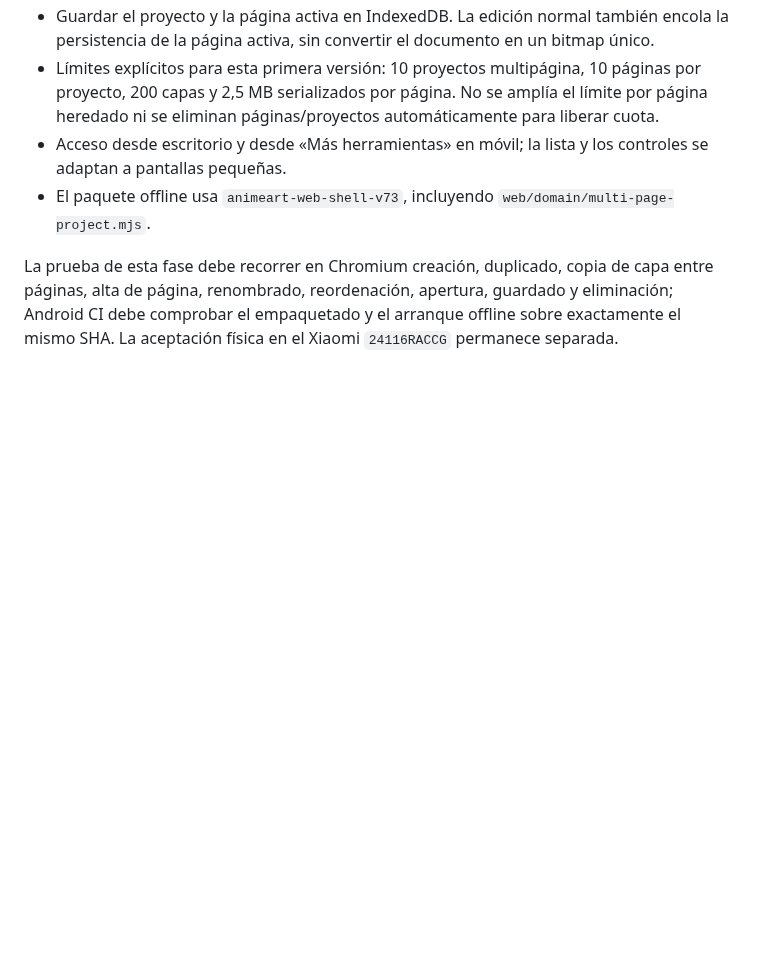
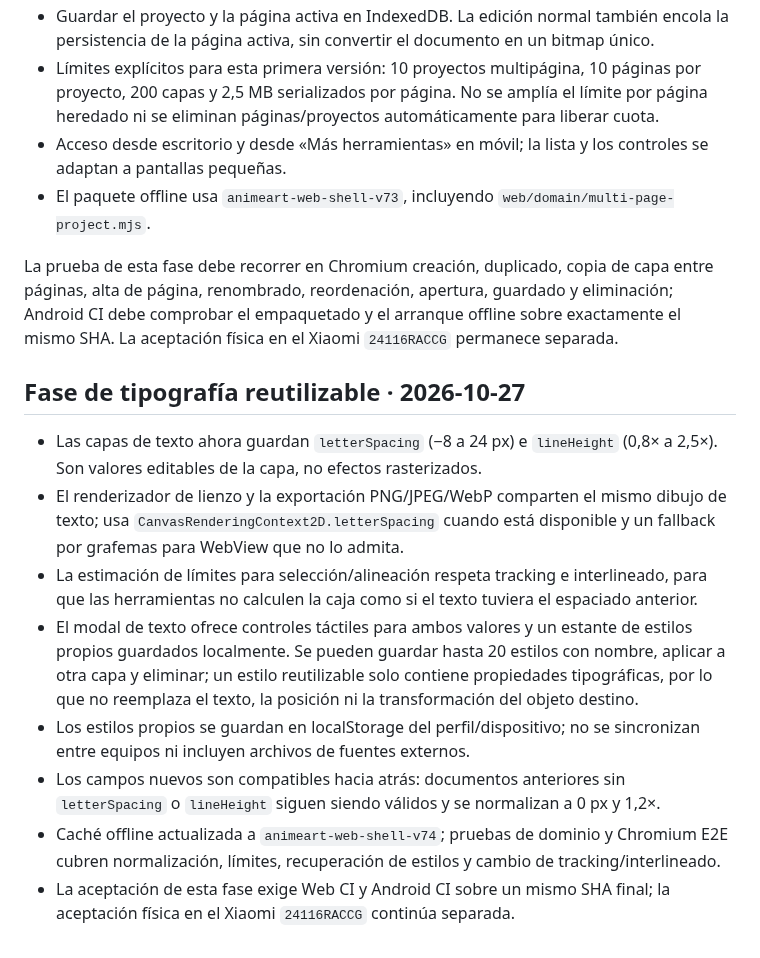
Before and after one commit to jonhararagi/animeart, a Markdown page: docs/KAPIART_CANVA_WORKFLOW.md, the part around the change. GitHub-like rendering; blank space fills up the shorter version.

Commit message:
docs: record reusable typography implementation

```diff
--- a/docs/KAPIART_CANVA_WORKFLOW.md
+++ b/docs/KAPIART_CANVA_WORKFLOW.md
@@ -57,3 +57,15 @@ La segunda fase añade un gestor local de documentos multipágina, pendiente de
 - El paquete offline usa `animeart-web-shell-v73`, incluyendo `web/domain/multi-page-project.mjs`.
 
 La prueba de esta fase debe recorrer en Chromium creación, duplicado, copia de capa entre páginas, alta de página, renombrado, reordenación, apertura, guardado y eliminación; Android CI debe comprobar el empaquetado y el arranque offline sobre exactamente el mismo SHA. La aceptación física en el Xiaomi `24116RACCG` permanece separada.
+
+
+## Fase de tipografía reutilizable · 2026-10-27
+
+- Las capas de texto ahora guardan `letterSpacing` (−8 a 24 px) e `lineHeight` (0,8× a 2,5×). Son valores editables de la capa, no efectos rasterizados.
+- El renderizador de lienzo y la exportación PNG/JPEG/WebP comparten el mismo dibujo de texto; usa `CanvasRenderingContext2D.letterSpacing` cuando está disponible y un fallback por grafemas para WebView que no lo admita.
+- La estimación de límites para selección/alineación respeta tracking e interlineado, para que las herramientas no calculen la caja como si el texto tuviera el espaciado anterior.
+- El modal de texto ofrece controles táctiles para ambos valores y un estante de estilos propios guardados localmente. Se pueden guardar hasta 20 estilos con nombre, aplicar a otra capa y eliminar; un estilo reutilizable solo contiene propiedades tipográficas, por lo que no reemplaza el texto, la posición ni la transformación del objeto destino.
+- Los estilos propios se guardan en localStorage del perfil/dispositivo; no se sincronizan entre equipos ni incluyen archivos de fuentes externos.
+- Los campos nuevos son compatibles hacia atrás: documentos anteriores sin `letterSpacing` o `lineHeight` siguen siendo válidos y se normalizan a 0 px y 1,2×.
+- Caché offline actualizada a `animeart-web-shell-v74`; pruebas de dominio y Chromium E2E cubren normalización, límites, recuperación de estilos y cambio de tracking/interlineado.
+- La aceptación de esta fase exige Web CI y Android CI sobre un mismo SHA final; la aceptación física en el Xiaomi `24116RACCG` continúa separada.
```
